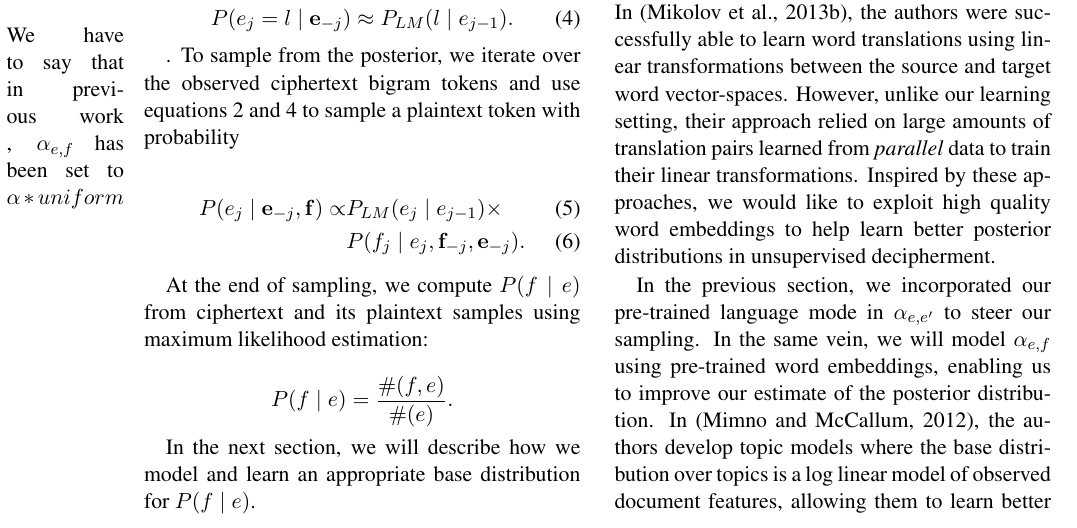
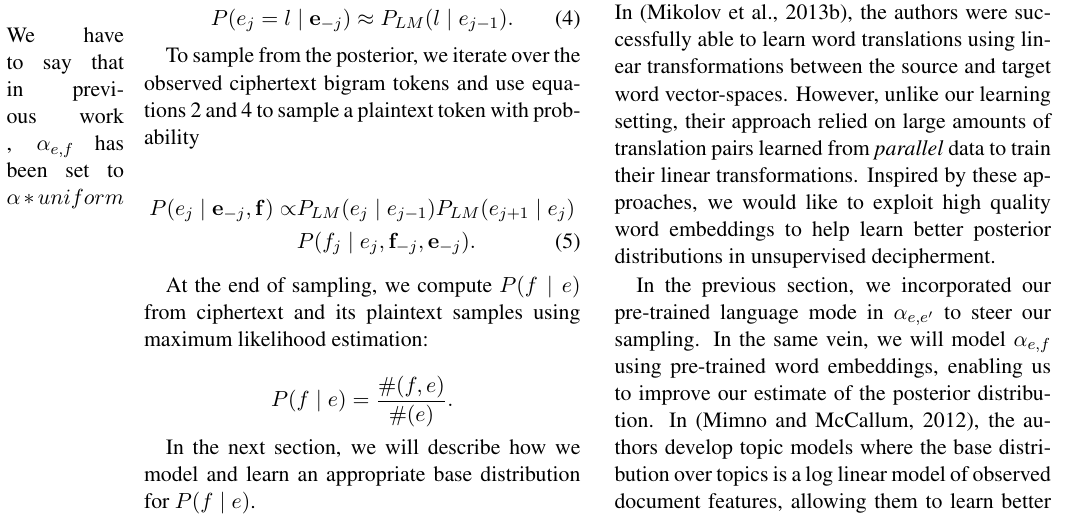
Before and after one commit to vaswani/acl2015_decipherment, a LaTeX paper (index.tex, which reads bg.tex): part of page 3 of 9, cut so that both start at the same text. Compiled offline with pdfLaTeX.

Commit message:
fixed the sampling equation

```diff
--- a/bg.tex
+++ b/bg.tex
@@ -71,10 +71,12 @@ Since we have large amounts of plaintext data, we can train a high quality bigra
 P(\plain_j = l \mid \mathbf{\plain}_{-j}) \approx P_{LM}(l \mid \plain_{j-1}).
 \end{equation}
 
-\marginpar{We have to say that in previous work , $\alpha_{\plain,\cipher}$ has been set to $\alpha * uniform$}. To sample from the posterior, we iterate over the observed ciphertext bigram tokens and use equations~\ref{prob_bayes_ciphertext} and~\ref{prob_bayes_plaintext_lm} to sample a plaintext token with probability
+\marginpar{We have to say that in previous work , $\alpha_{\plain,\cipher}$ has been set to $\alpha * uniform$}
+
+To sample from the posterior, we iterate over the observed ciphertext bigram tokens and use equations~\ref{prob_bayes_ciphertext} and~\ref{prob_bayes_plaintext_lm} to sample a plaintext token with probability
 
 \begin{align} \label{prob_sampling_plaintext}
-P( \plain_j \mid \mathbf{\plain}_{-j}, \mathbf{\cipher} ) \propto & P_{LM}(\plain_j \mid \plain_{j-1}) \times \\
+P( \plain_j \mid \mathbf{\plain}_{-j}, \mathbf{\cipher} ) \propto & P_{LM}(\plain_j \mid \plain_{j-1})  P_{LM}(\plain_{j+1} \mid \plain_{j})  \notag \\
                                                                                                 & P(\cipher_j \mid \plain_j,\mathbf{\cipher}_{-j}, \mathbf{\plain}_{-j}).
 \end{align}
 
```
